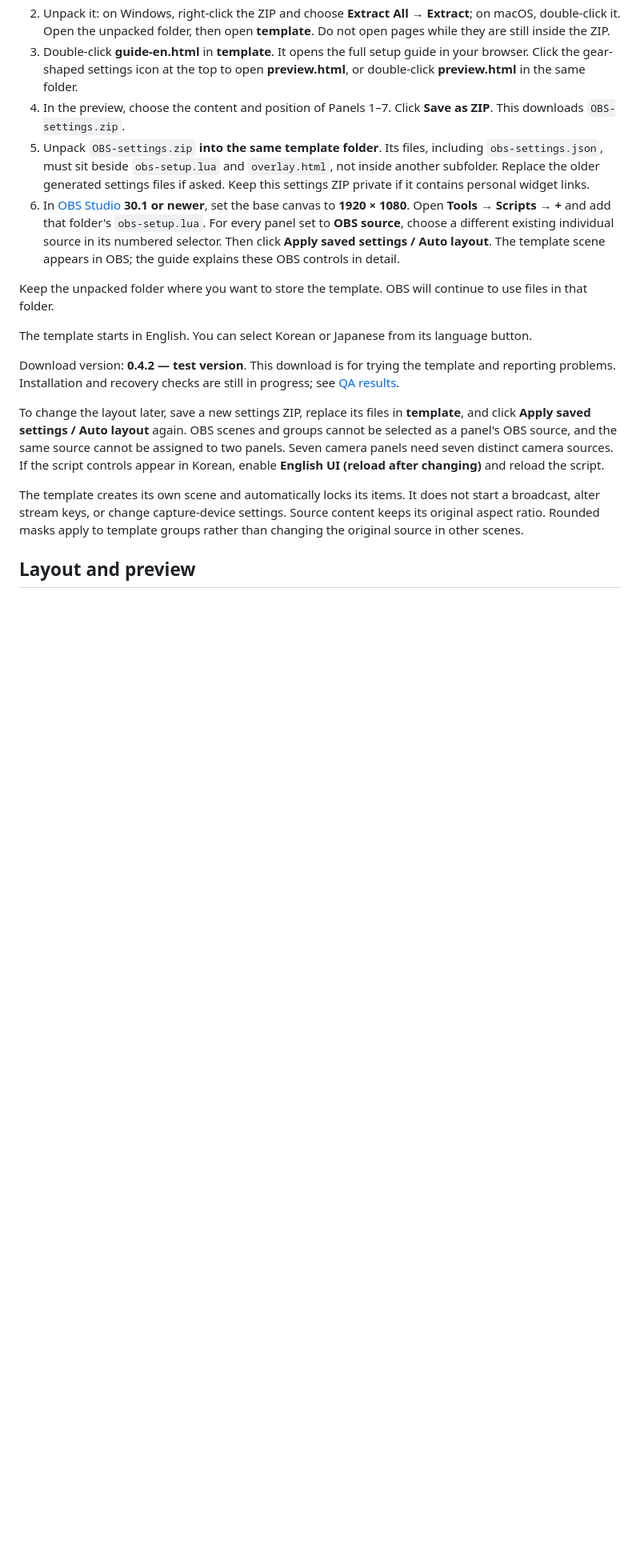
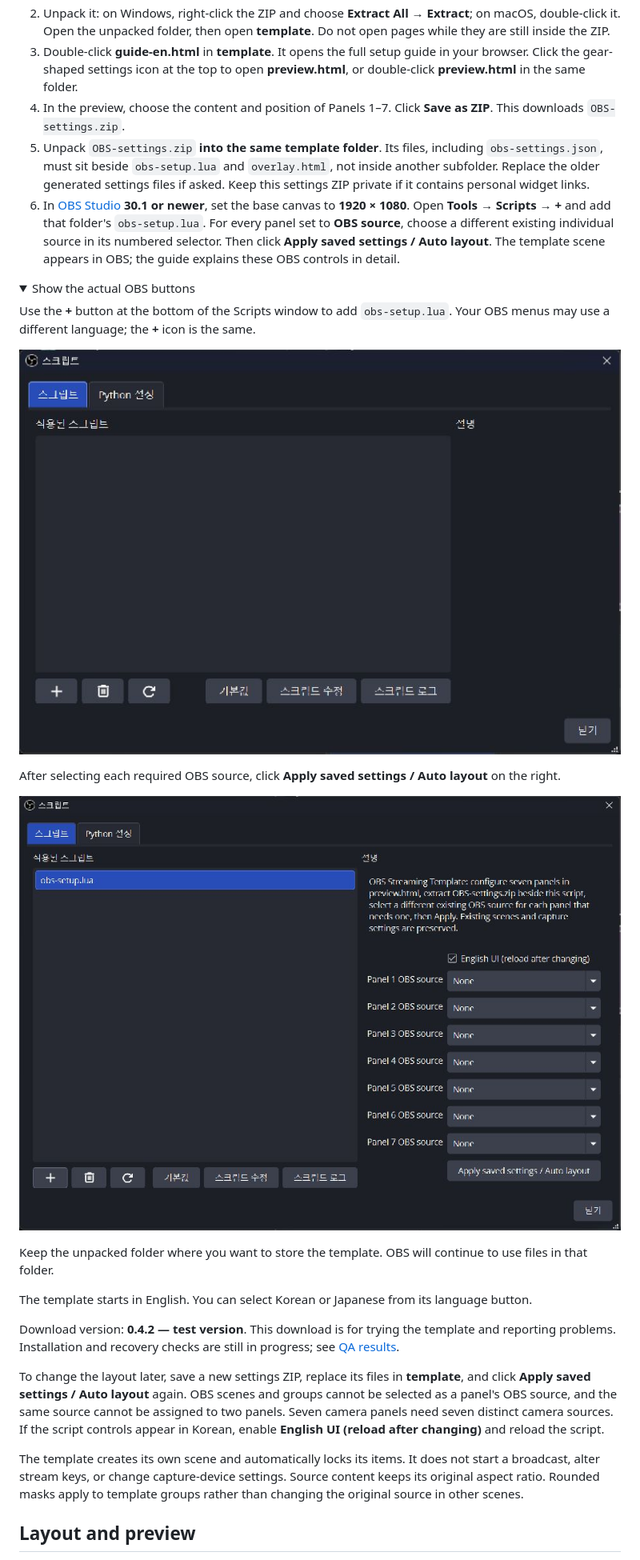
Before and after one commit to kmg200164/ALO4OBS, a Markdown page: README.md, the part around the change. Shown at 80% size. Rendered like a GitHub page; pictures changed too: docs/images/obs-add-script.jpg (added), docs/images/obs-apply-settings.jpg (added); folded sections open; blank space fills up the shorter version.

Commit message:
docs: add transparent workflow and actual OBS button screenshots

```diff
--- a/README.md
+++ b/README.md
@@ -29,6 +29,19 @@ Follow these six steps. You do not need a GitHub account or a code editor.
 4. In the preview, choose the content and position of Panels 1–7. Click **Save as ZIP**. This downloads `OBS-settings.zip`.
 5. Unpack `OBS-settings.zip` **into the same template folder**. Its files, including `obs-settings.json`, must sit beside `obs-setup.lua` and `overlay.html`, not inside another subfolder. Replace the older generated settings files if asked. Keep this settings ZIP private if it contains personal widget links.
 6. In [OBS Studio](https://obsproject.com/) **30.1 or newer**, set the base canvas to **1920 × 1080**. Open **Tools → Scripts → +** and add that folder's `obs-setup.lua`. For every panel set to **OBS source**, choose a different existing individual source in its numbered selector. Then click **Apply saved settings / Auto layout**. The template scene appears in OBS; the guide explains these OBS controls in detail.
+
+<details>
+<summary>Show the actual OBS buttons</summary>
+
+Use the **+** button at the bottom of the Scripts window to add `obs-setup.lua`. Your OBS menus may use a different language; the **+** icon is the same.
+
+![Actual OBS Scripts window with the plus button at the bottom left.](docs/images/obs-add-script.jpg)
+
+After selecting each required OBS source, click **Apply saved settings / Auto layout** on the right.
+
+![Actual loaded template script showing Panel 1–7 source selectors and the Apply saved settings / Auto layout button.](docs/images/obs-apply-settings.jpg)
+
+</details>
 
 Keep the unpacked folder where you want to store the template. OBS will continue to use files in that folder.
 
```
Also changed, not shown: 1 other file.
